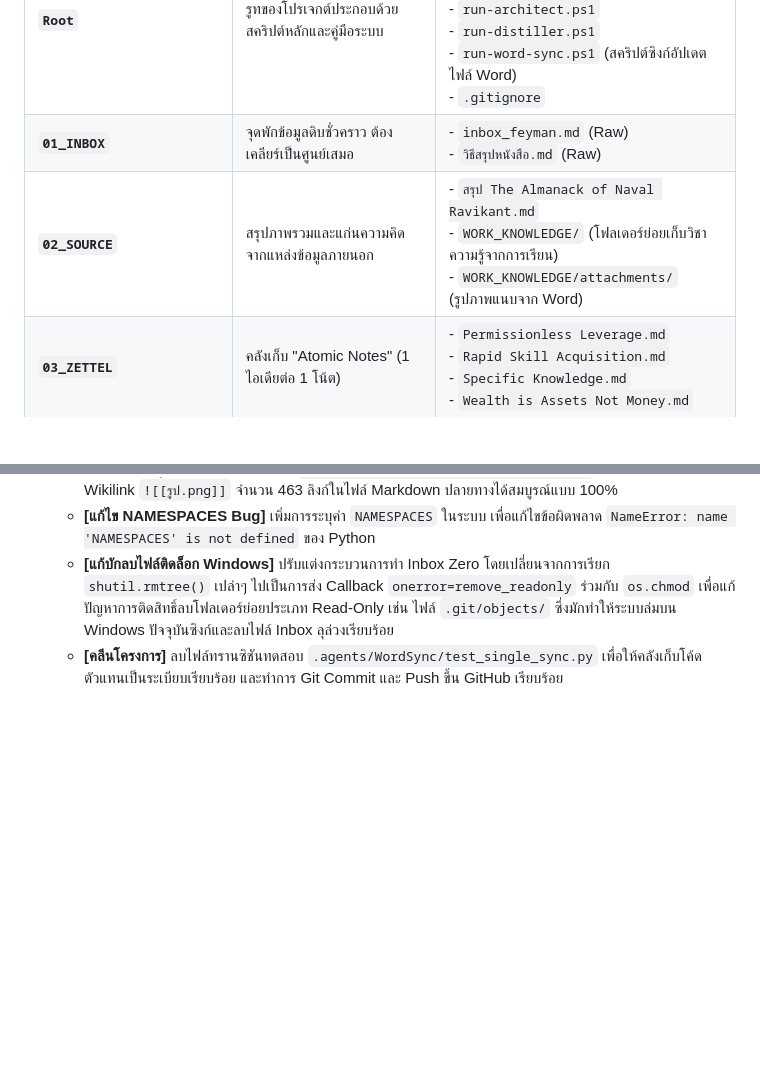
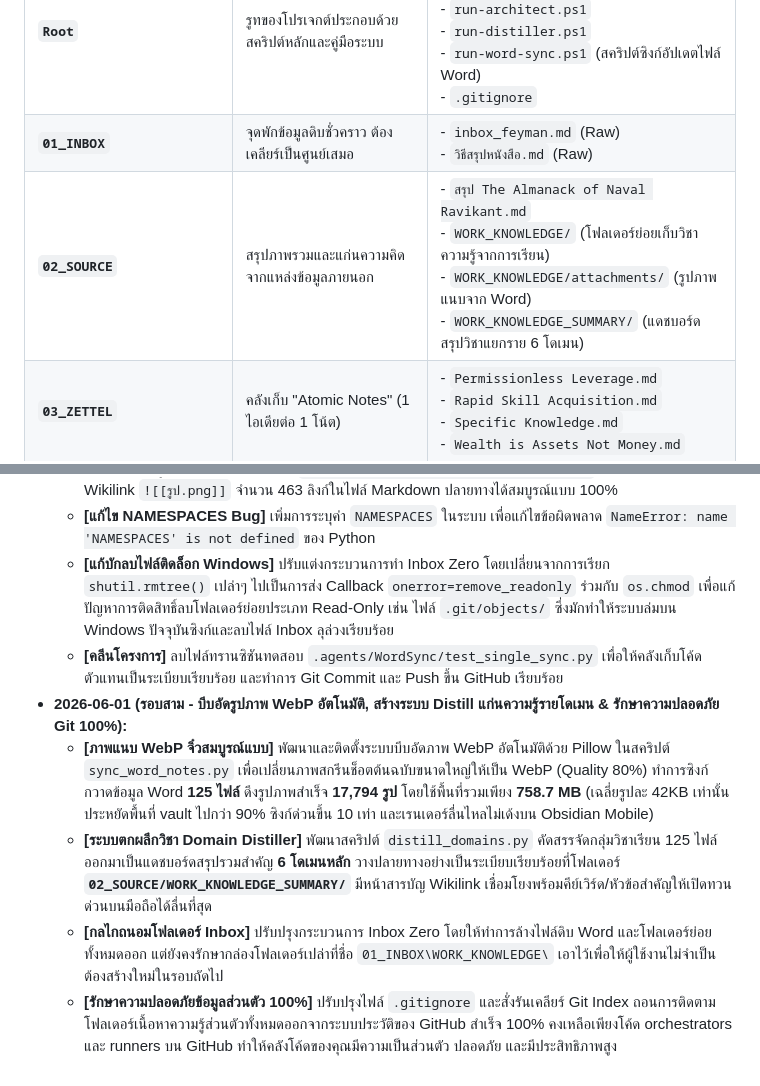
Before and after one commit to Nopparuth-ju/my-second-brain-sync, a Markdown page: ANTIGRAVITY.md, 2 parts joined by grey strips. Drawn GitHub-style; blank space fills up the shorter version.

Commit message:
docs: document round 3 WebP sync, domain summaries, and git privacy in ANTIGRAVITY.md

```diff
--- a/ANTIGRAVITY.md
+++ b/ANTIGRAVITY.md
@@ -24,7 +24,7 @@
 | :--- | :--- | :--- |
 | **`Root`** | รูทของโปรเจกต์ประกอบด้วยสคริปต์หลักและคู่มือระบบ | - `ANTIGRAVITY.md` (คู่มือความเข้าใจระบบ AI)<br>- `README.md` (คู่มือแนะนำระบบสำหรับ GitHub)<br>- `run-architect.ps1`<br>- `run-distiller.ps1`<br>- `run-word-sync.ps1` (สคริปต์ซิงก์อัปเดตไฟล์ Word)<br>- `.gitignore` |
 | **`01_INBOX`** | จุดพักข้อมูลดิบชั่วคราว ต้องเคลียร์เป็นศูนย์เสมอ | - `inbox_feyman.md` (Raw)<br>- `วิธีสรุปหนังสือ.md` (Raw) |
-| **`02_SOURCE`** | สรุปภาพรวมและแก่นความคิดจากแหล่งข้อมูลภายนอก | - `สรุป The Almanack of Naval Ravikant.md`<br>- `WORK_KNOWLEDGE/` (โฟลเดอร์ย่อยเก็บวิชาความรู้จากการเรียน)<br>- `WORK_KNOWLEDGE/attachments/` (รูปภาพแนบจาก Word) |
+| **`02_SOURCE`** | สรุปภาพรวมและแก่นความคิดจากแหล่งข้อมูลภายนอก | - `สรุป The Almanack of Naval Ravikant.md`<br>- `WORK_KNOWLEDGE/` (โฟลเดอร์ย่อยเก็บวิชาความรู้จากการเรียน)<br>- `WORK_KNOWLEDGE/attachments/` (รูปภาพแนบจาก Word)<br>- `WORK_KNOWLEDGE_SUMMARY/` (แดชบอร์ดสรุปวิชาแยกราย 6 โดเมน) |
 | **`03_ZETTEL`** | คลังเก็บ "Atomic Notes" (1 ไอเดียต่อ 1 โน้ต) | - `Permissionless Leverage.md`<br>- `Rapid Skill Acquisition.md`<br>- `Specific Knowledge.md`<br>- `Wealth is Assets Not Money.md` |
 | **`04_MOC`** | สารบัญเชื่อมโยงแนวคิดข้ามสายตาม Theme หลัก (Map of Content) | *ว่าง (รอเริ่มสร้าง)* |
 | **`05_OUTPUT`** | ผลงานฉบับร่างที่สมบูรณ์พร้อมใช้จริง | - `Writing` (โฟลเดอร์ย่อย) |
@@ -84,3 +84,8 @@
   - **[แก้ไข NAMESPACES Bug]** เพิ่มการระบุค่า `NAMESPACES` ในระบบ เพื่อแก้ไขข้อผิดพลาด `NameError: name 'NAMESPACES' is not defined` ของ Python
   - **[แก้บักลบไฟล์ติดล็อก Windows]** ปรับแต่งกระบวนการทำ Inbox Zero โดยเปลี่ยนจากการเรียก `shutil.rmtree()` เปล่าๆ ไปเป็นการส่ง Callback `onerror=remove_readonly` ร่วมกับ `os.chmod` เพื่อแก้ปัญหาการติดสิทธิ์ลบโฟลเดอร์ย่อยประเภท Read-Only เช่น ไฟล์ `.git/objects/` ซึ่งมักทำให้ระบบล่มบน Windows ปัจจุบันซิงก์และลบไฟล์ Inbox ลุล่วงเรียบร้อย
   - **[คลีนโครงการ]** ลบไฟล์ทรานซิชันทดสอบ `.agents/WordSync/test_single_sync.py` เพื่อให้คลังเก็บโค้ดตัวแทนเป็นระเบียบเรียบร้อย และทำการ Git Commit และ Push ขึ้น GitHub เรียบร้อย
+- **2026-06-01 (รอบสาม - บีบอัดรูปภาพ WebP อัตโนมัติ, สร้างระบบ Distill แก่นความรู้รายโดเมน & รักษาความปลอดภัย Git 100%):**
+  - **[ภาพแนบ WebP จิ๋วสมบูรณ์แบบ]** พัฒนาและติดตั้งระบบบีบอัดภาพ WebP อัตโนมัติด้วย Pillow ในสคริปต์ `sync_word_notes.py` เพื่อเปลี่ยนภาพสกรีนช็อตต้นฉบับขนาดใหญ่ให้เป็น WebP (Quality 80%) ทำการซิงก์กวาดข้อมูล Word **125 ไฟล์** ดึงรูปภาพสำเร็จ **17,794 รูป** โดยใช้พื้นที่รวมเพียง **758.7 MB** (เฉลี่ยรูปละ 42KB เท่านั้น ประหยัดพื้นที่ vault ไปกว่า 90% ซิงก์ด่วนขึ้น 10 เท่า และเรนเดอร์ลื่นไหลไม่เด้งบน Obsidian Mobile)
+  - **[ระบบตกผลึกวิชา Domain Distiller]** พัฒนาสคริปต์ `distill_domains.py` คัดสรรจัดกลุ่มวิชาเรียน 125 ไฟล์ออกมาเป็นแดชบอร์ดสรุปรวมสำคัญ **6 โดเมนหลัก** วางปลายทางอย่างเป็นระเบียบเรียบร้อยที่โฟลเดอร์ **`02_SOURCE/WORK_KNOWLEDGE_SUMMARY/`** มีหน้าสารบัญ Wikilink เชื่อมโยงพร้อมคีย์เวิร์ด/หัวข้อสำคัญให้เปิดทวนด่วนบนมือถือได้ลื่นที่สุด
+  - **[กลไกถนอมโฟลเดอร์ Inbox]** ปรับปรุงกระบวนการ Inbox Zero โดยให้ทำการล้างไฟล์ดิบ Word และโฟลเดอร์ย่อยทั้งหมดออก แต่ยังคงรักษากล่องโฟลเดอร์เปล่าที่ชื่อ `01_INBOX\WORK_KNOWLEDGE\` เอาไว้เพื่อให้ผู้ใช้งานไม่จำเป็นต้องสร้างใหม่ในรอบถัดไป
+  - **[รักษาความปลอดภัยข้อมูลส่วนตัว 100%]** ปรับปรุงไฟล์ `.gitignore` และสั่งรันเคลียร์ Git Index ถอนการติดตามโฟลเดอร์เนื้อหาความรู้ส่วนตัวทั้งหมดออกจากระบบประวัติของ GitHub สำเร็จ 100% คงเหลือเพียงโค้ด orchestrators และ runners บน GitHub ทำให้คลังโค้ดของคุณมีความเป็นส่วนตัว ปลอดภัย และมีประสิทธิภาพสูง
```
